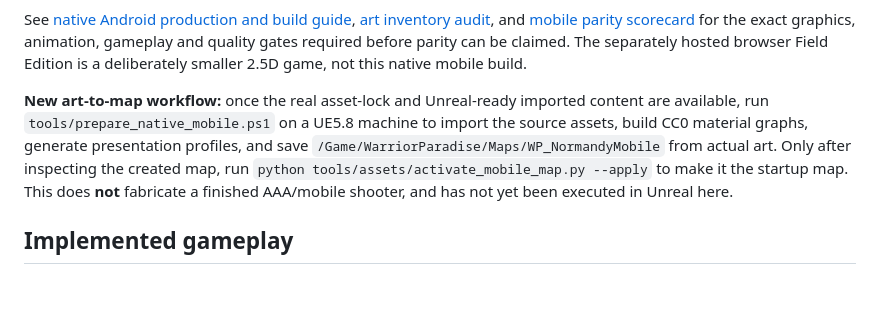
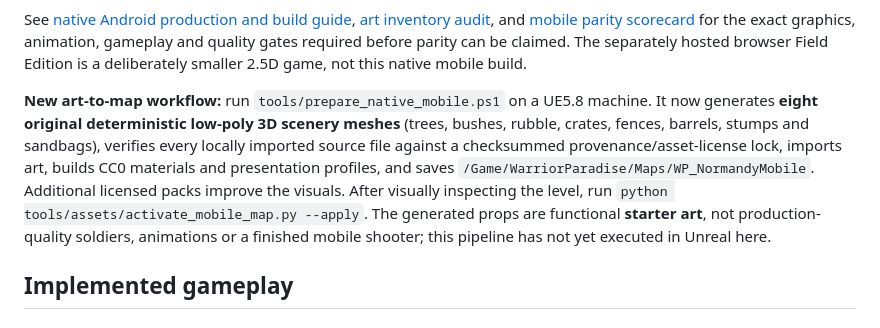
Before and after one commit to Tommaso-R-Marena/Warrior-s-Paradise, a Markdown page: README.md, the part around the change. GitHub-like rendering; blank space fills up the shorter version.

Commit message:
docs: describe eight original 3D models and checksum-verified native pipeline

```diff
--- a/README.md
+++ b/README.md
@@ -29,7 +29,7 @@ From a configured UE5.8 Windows machine:
 
 See [native Android production and build guide](docs/NATIVE_ANDROID_PRODUCTION.md), [art inventory audit](tools/assets/audit_mobile_content.py), and [mobile parity scorecard](docs/MOBILE_PARITY_SCORECARD.md) for the exact graphics, animation, gameplay and quality gates required before parity can be claimed. The separately hosted browser Field Edition is a deliberately smaller 2.5D game, not this native mobile build.
 
-**New art-to-map workflow:** once the real asset-lock and Unreal-ready imported content are available, run `tools/prepare_native_mobile.ps1` on a UE5.8 machine to import the source assets, build CC0 material graphs, generate presentation profiles, and save `/Game/WarriorParadise/Maps/WP_NormandyMobile` from actual art. Only after inspecting the created map, run `python tools/assets/activate_mobile_map.py --apply` to make it the startup map. This does **not** fabricate a finished AAA/mobile shooter, and has not yet been executed in Unreal here.
+**New art-to-map workflow:** run `tools/prepare_native_mobile.ps1` on a UE5.8 machine. It now generates **eight original deterministic low-poly 3D scenery meshes** (trees, bushes, rubble, crates, fences, barrels, stumps and sandbags), verifies every locally imported source file against a checksummed provenance/asset-license lock, imports art, builds CC0 materials and presentation profiles, and saves `/Game/WarriorParadise/Maps/WP_NormandyMobile`. Additional licensed packs improve the visuals. After visually inspecting the level, run `python tools/assets/activate_mobile_map.py --apply`. The generated props are functional **starter art**, not production-quality soldiers, animations or a finished mobile shooter; this pipeline has not yet executed in Unreal here.
 
 ## Implemented gameplay
 
```
